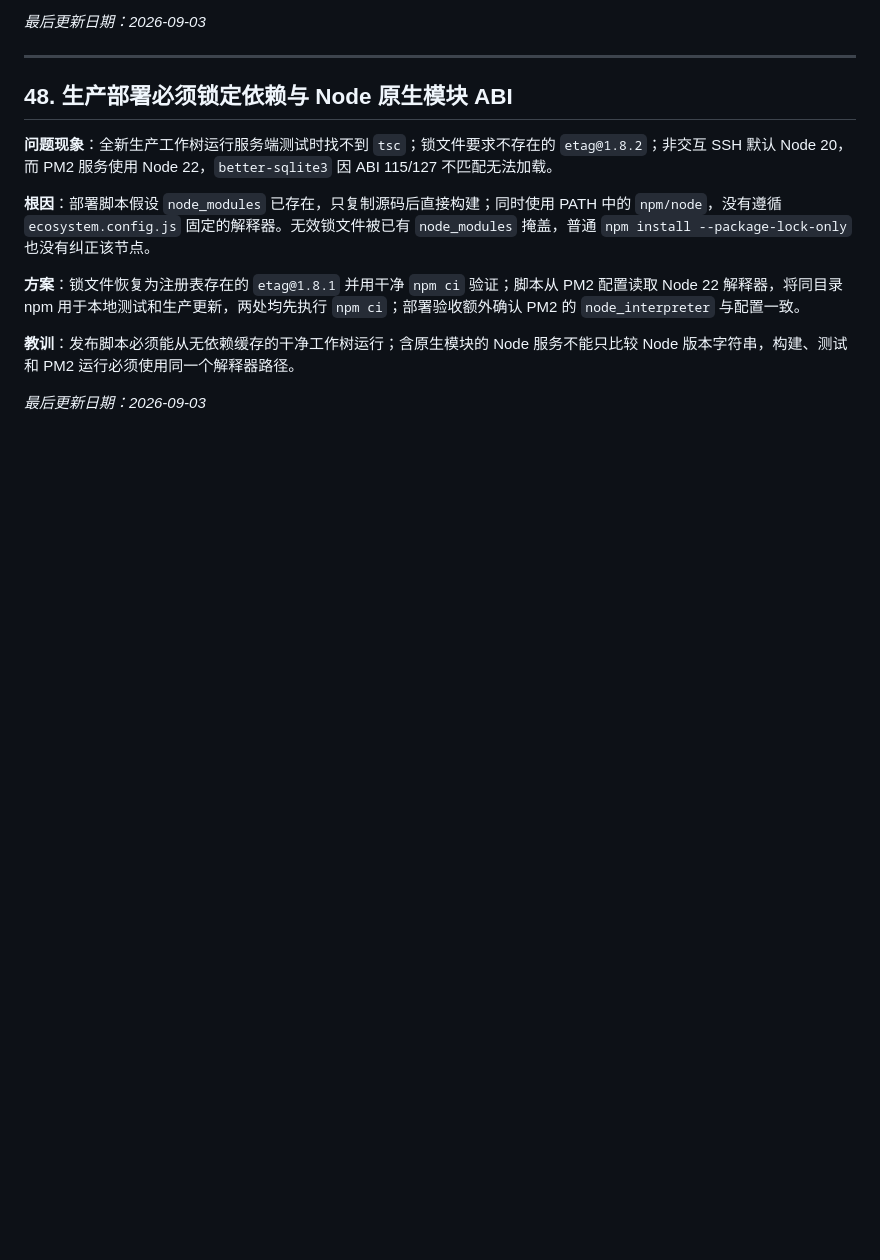
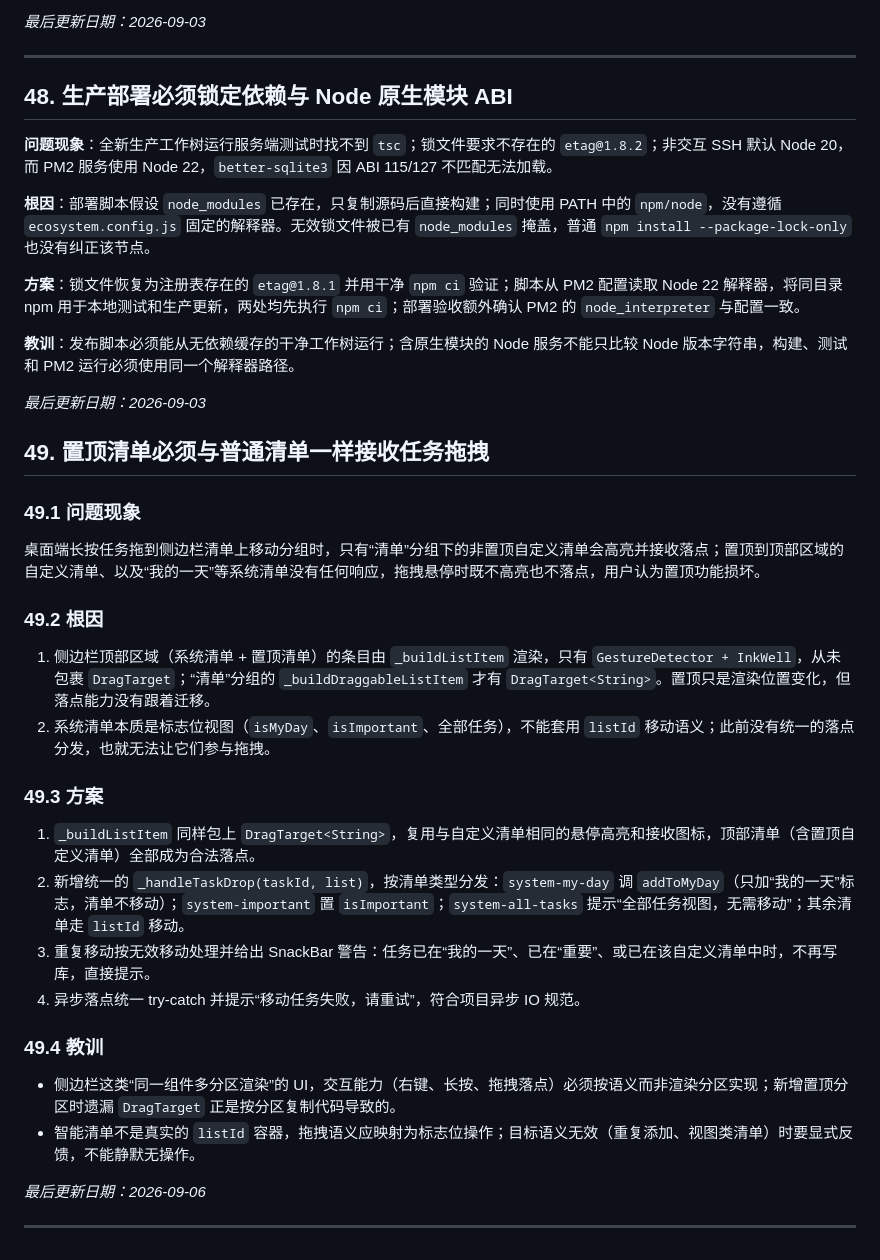
Before and after one commit to Monody12/FocusTime, a Markdown page: KNOWLEDGE_BASE.md, the part around the change. Rendered like a GitHub page; blank space fills up the shorter version.

Commit message:
docs(knowledge): 补充置顶清单拖拽修复复盘（§49）

```diff
--- a/KNOWLEDGE_BASE.md
+++ b/KNOWLEDGE_BASE.md
@@ -1477,3 +1477,30 @@ Flutter 3.44 使用的新版 Android SDK 为 `BigPictureStyle.bigLargeIcon` 提
 **教训**：发布脚本必须能从无依赖缓存的干净工作树运行；含原生模块的 Node 服务不能只比较 Node 版本字符串，构建、测试和 PM2 运行必须使用同一个解释器路径。
 
 *最后更新日期：2026-09-03*
+
+## 49. 置顶清单必须与普通清单一样接收任务拖拽
+
+### 49.1 问题现象
+
+桌面端长按任务拖到侧边栏清单上移动分组时，只有“清单”分组下的非置顶自定义清单会高亮并接收落点；置顶到顶部区域的自定义清单、以及“我的一天”等系统清单没有任何响应，拖拽悬停时既不高亮也不落点，用户认为置顶功能损坏。
+
+### 49.2 根因
+
+1. 侧边栏顶部区域（系统清单 + 置顶清单）的条目由 `_buildListItem` 渲染，只有 `GestureDetector + InkWell`，从未包裹 `DragTarget`；“清单”分组的 `_buildDraggableListItem` 才有 `DragTarget<String>`。置顶只是渲染位置变化，但落点能力没有跟着迁移。
+2. 系统清单本质是标志位视图（`isMyDay`、`isImportant`、全部任务），不能套用 `listId` 移动语义；此前没有统一的落点分发，也就无法让它们参与拖拽。
+
+### 49.3 方案
+
+1. `_buildListItem` 同样包上 `DragTarget<String>`，复用与自定义清单相同的悬停高亮和接收图标，顶部清单（含置顶自定义清单）全部成为合法落点。
+2. 新增统一的 `_handleTaskDrop(taskId, list)`，按清单类型分发：`system-my-day` 调 `addToMyDay`（只加“我的一天”标志，清单不移动）；`system-important` 置 `isImportant`；`system-all-tasks` 提示“全部任务视图，无需移动”；其余清单走 `listId` 移动。
+3. 重复移动按无效移动处理并给出 SnackBar 警告：任务已在“我的一天”、已在“重要”、或已在该自定义清单中时，不再写库，直接提示。
+4. 异步落点统一 try-catch 并提示“移动任务失败，请重试”，符合项目异步 IO 规范。
+
+### 49.4 教训
+
+- 侧边栏这类“同一组件多分区渲染”的 UI，交互能力（右键、长按、拖拽落点）必须按语义而非渲染分区实现；新增置顶分区时遗漏 `DragTarget` 正是按分区复制代码导致的。
+- 智能清单不是真实的 `listId` 容器，拖拽语义应映射为标志位操作；目标语义无效（重复添加、视图类清单）时要显式反馈，不能静默无操作。
+
+*最后更新日期：2026-09-06*
+
+---
```
